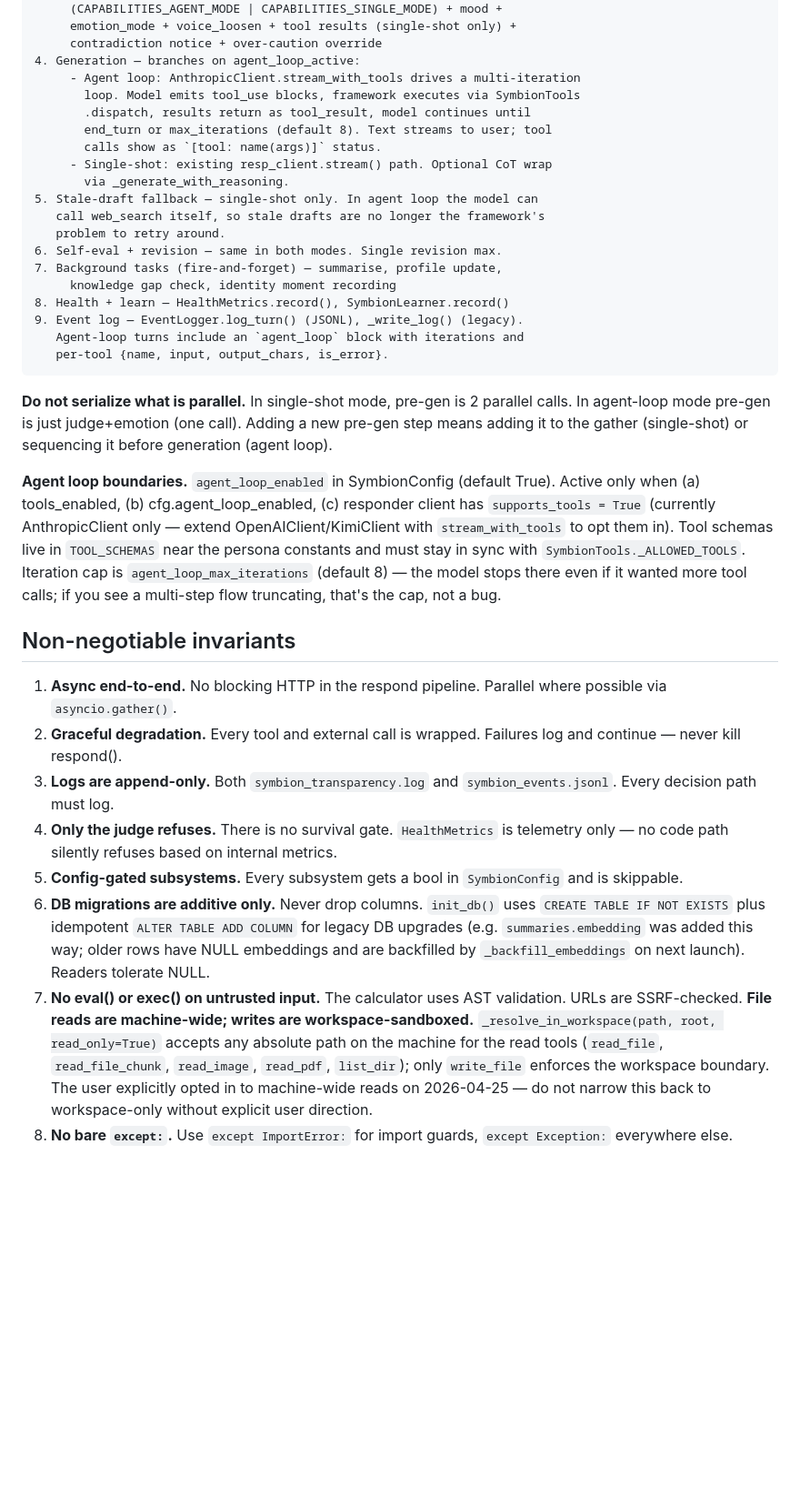
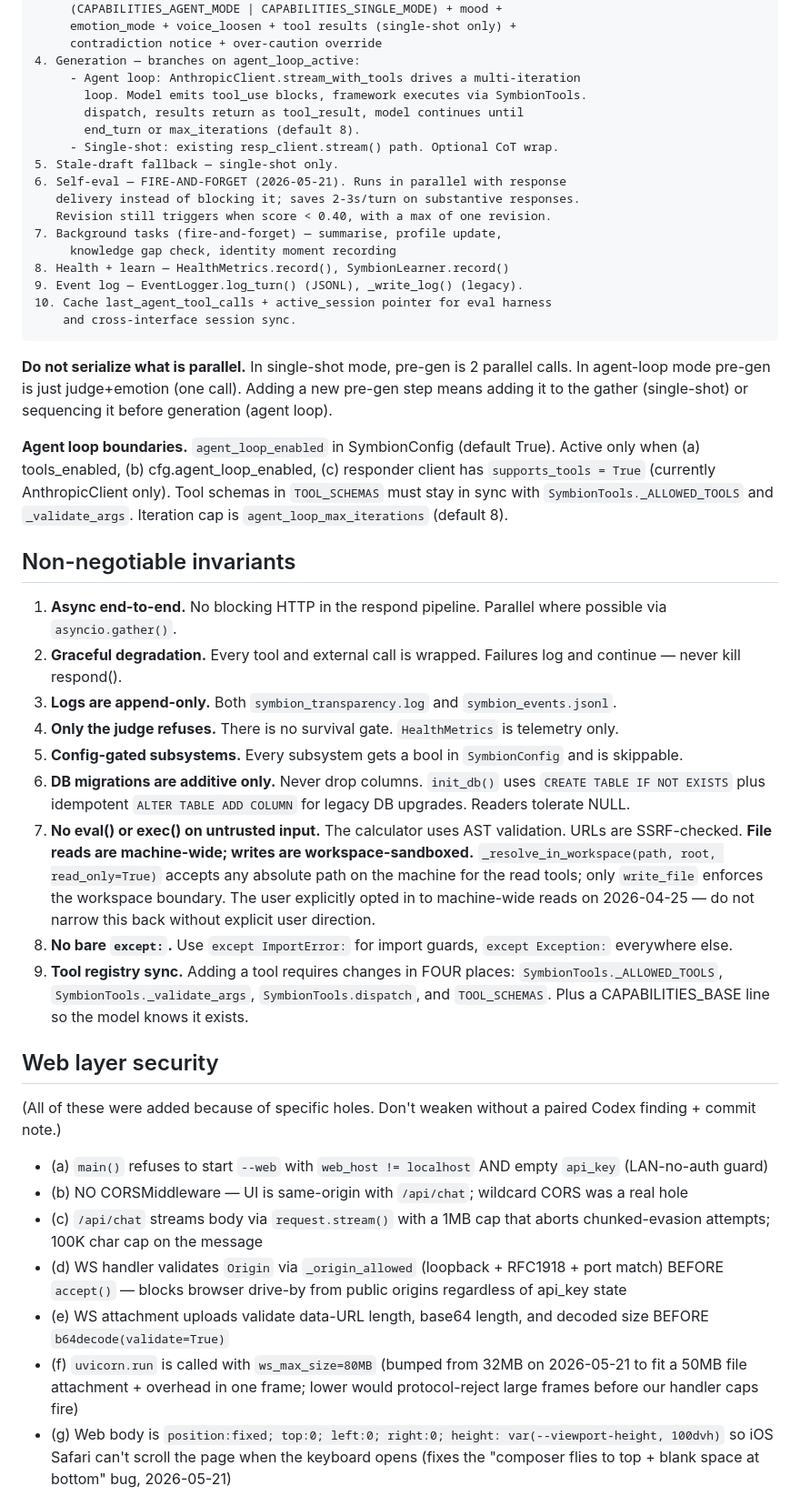
Before and after one commit to symbion0130/symbion, a Markdown page: CLAUDE.md, the part around one of its changes. Shown at 91% size. Rendered like a GitHub page; blank space fills up the shorter version.

````diff
--- a/CLAUDE.md
+++ b/CLAUDE.md
@@ -300,35 +285,47 @@ Entry point              main()
      contradiction notice + over-caution override
 4. Generation — branches on agent_loop_active:
      - Agent loop: AnthropicClient.stream_with_tools drives a multi-iteration
-       loop. Model emits tool_use blocks, framework executes via SymbionTools
-       .dispatch, results return as tool_result, model continues until
-       end_turn or max_iterations (default 8). Text streams to user; tool
-       calls show as `[tool: name(args)]` status.
-     - Single-shot: existing resp_client.stream() path. Optional CoT wrap
-       via _generate_with_reasoning.
-5. Stale-draft fallback — single-shot only. In agent loop the model can
-   call web_search itself, so stale drafts are no longer the framework's
-   problem to retry around.
-6. Self-eval + revision — same in both modes. Single revision max.
+       loop. Model emits tool_use blocks, framework executes via SymbionTools.
+       dispatch, results return as tool_result, model continues until
+       end_turn or max_iterations (default 8).
+     - Single-shot: existing resp_client.stream() path. Optional CoT wrap.
+5. Stale-draft fallback — single-shot only.
+6. Self-eval — FIRE-AND-FORGET (2026-05-21). Runs in parallel with response
+   delivery instead of blocking it; saves 2-3s/turn on substantive responses.
+   Revision still triggers when score < 0.40, with a max of one revision.
 7. Background tasks (fire-and-forget) — summarise, profile update,
      knowledge gap check, identity moment recording
 8. Health + learn — HealthMetrics.record(), SymbionLearner.record()
 9. Event log — EventLogger.log_turn() (JSONL), _write_log() (legacy).
-   Agent-loop turns include an `agent_loop` block with iterations and
-   per-tool {name, input, output_chars, is_error}.
+10. Cache last_agent_tool_calls + active_session pointer for eval harness
+    and cross-interface session sync.
 ```
 
 **Do not serialize what is parallel.** In single-shot mode, pre-gen is 2 parallel calls. In agent-loop mode pre-gen is just judge+emotion (one call). Adding a new pre-gen step means adding it to the gather (single-shot) or sequencing it before generation (agent loop).
 
-**Agent loop boundaries.** `agent_loop_enabled` in SymbionConfig (default True). Active only when (a) tools_enabled, (b) cfg.agent_loop_enabled, (c) responder client has `supports_tools = True` (currently AnthropicClient only — extend OpenAIClient/KimiClient with `stream_with_tools` to opt them in). Tool schemas live in `TOOL_SCHEMAS` near the persona constants and must stay in sync with `SymbionTools._ALLOWED_TOOLS`. Iteration cap is `agent_loop_max_iterations` (default 8) — the model stops there even if it wanted more tool calls; if you see a multi-step flow truncating, that's the cap, not a bug.
+**Agent loop boundaries.** `agent_loop_enabled` in SymbionConfig (default True). Active only when (a) tools_enabled, (b) cfg.agent_loop_enabled, (c) responder client has `supports_tools = True` (currently AnthropicClient only). Tool schemas in `TOOL_SCHEMAS` must stay in sync with `SymbionTools._ALLOWED_TOOLS` and `_validate_args`. Iteration cap is `agent_loop_max_iterations` (default 8).
 
 ## Non-negotiable invariants
 
 1. **Async end-to-end.** No blocking HTTP in the respond pipeline. Parallel where possible via `asyncio.gather()`.
 2. **Graceful degradation.** Every tool and external call is wrapped. Failures log and continue — never kill respond().
-3. **Logs are append-only.** Both `symbion_transparency.log` and `symbion_events.jsonl`. Every decision path must log.
-4. **Only the judge refuses.** There is no survival gate. `HealthMetrics` is telemetry only — no code path silently refuses based on internal metrics.
+3. **Logs are append-only.** Both `symbion_transparency.log` and `symbion_events.jsonl`.
+4. **Only the judge refuses.** There is no survival gate. `HealthMetrics` is telemetry only.
 5. **Config-gated subsystems.** Every subsystem gets a bool in `SymbionConfig` and is skippable.
-6. **DB migrations are additive only.** Never drop columns. `init_db()` uses `CREATE TABLE IF NOT EXISTS` plus idempotent `ALTER TABLE ADD COLUMN` for legacy DB upgrades (e.g. `summaries.embedding` was added this way; older rows have NULL embeddings and are backfilled by `_backfill_embeddings` on next launch). Readers tolerate NULL.
-7. **No eval() or exec() on untrusted input.** The calculator uses AST validation. URLs are SSRF-checked. **File reads are machine-wide; writes are workspace-sandboxed.** `_resolve_in_workspace(path, root, read_only=True)` accepts any absolute path on the machine for the read tools (`read_file`, `read_file_chunk`, `read_image`, `read_pdf`, `list_dir`); only `write_file` enforces the workspace boundary. The user explicitly opted in to machine-wide reads on 2026-04-25 — do not narrow this back to workspace-only without explicit user direction.
+6. **DB migrations are additive only.** Never drop columns. `init_db()` uses `CREATE TABLE IF NOT EXISTS` plus idempotent `ALTER TABLE ADD COLUMN` for legacy DB upgrades. Readers tolerate NULL.
+7. **No eval() or exec() on untrusted input.** The calculator uses AST validation. URLs are SSRF-checked. **File reads are machine-wide; writes are workspace-sandboxed.** `_resolve_in_workspace(path, root, read_only=True)` accepts any absolute path on the machine for the read tools; only `write_file` enforces the workspace boundary. The user explicitly opted in to machine-wide reads on 2026-04-25 — do not narrow this back without explicit user direction.
 8. **No bare `except:`.** Use `except ImportError:` for import guards, `except Exception:` everywhere else.
+9. **Tool registry sync.** Adding a tool requires changes in FOUR places: `SymbionTools._ALLOWED_TOOLS`, `SymbionTools._validate_args`, `SymbionTools.dispatch`, and `TOOL_SCHEMAS`. Plus a CAPABILITIES_BASE line so the model knows it exists.
+
+## Web layer security
+
+(All of these were added because of specific holes. Don't weaken without a paired Codex finding + commit note.)
+
+- (a) `main()` refuses to start `--web` with `web_host != localhost` AND empty `api_key` (LAN-no-auth guard)
+- (b) NO CORSMiddleware — UI is same-origin with `/api/chat`; wildcard CORS was a real hole
+- (c) `/api/chat` streams body via `request.stream()` with a 1MB cap that aborts chunked-evasion attempts; 100K char cap on the message
+- (d) WS handler validates `Origin` via `_origin_allowed` (loopback + RFC1918 + port match) BEFORE `accept()` — blocks browser drive-by from public origins regardless of api_key state
+- (e) WS attachment uploads validate data-URL length, base64 length, and decoded size BEFORE `b64decode(validate=True)`
+- (f) `uvicorn.run` is called with `ws_max_size=80MB` (bumped from 32MB on 2026-05-21 to fit a 50MB file attachment + overhead in one frame; lower would protocol-reject large frames before our handler caps fire)
+- (g) Web body is `position:fixed; top:0; left:0; right:0; height: var(--viewport-height, 100dvh)` so iOS Safari can't scroll the page when the keyboard opens (fixes the "composer flies to top + blank space at bottom" bug, 2026-05-21)
+
````
Also changed, not shown: other parts of CLAUDE.md (+206 -145 lines).
